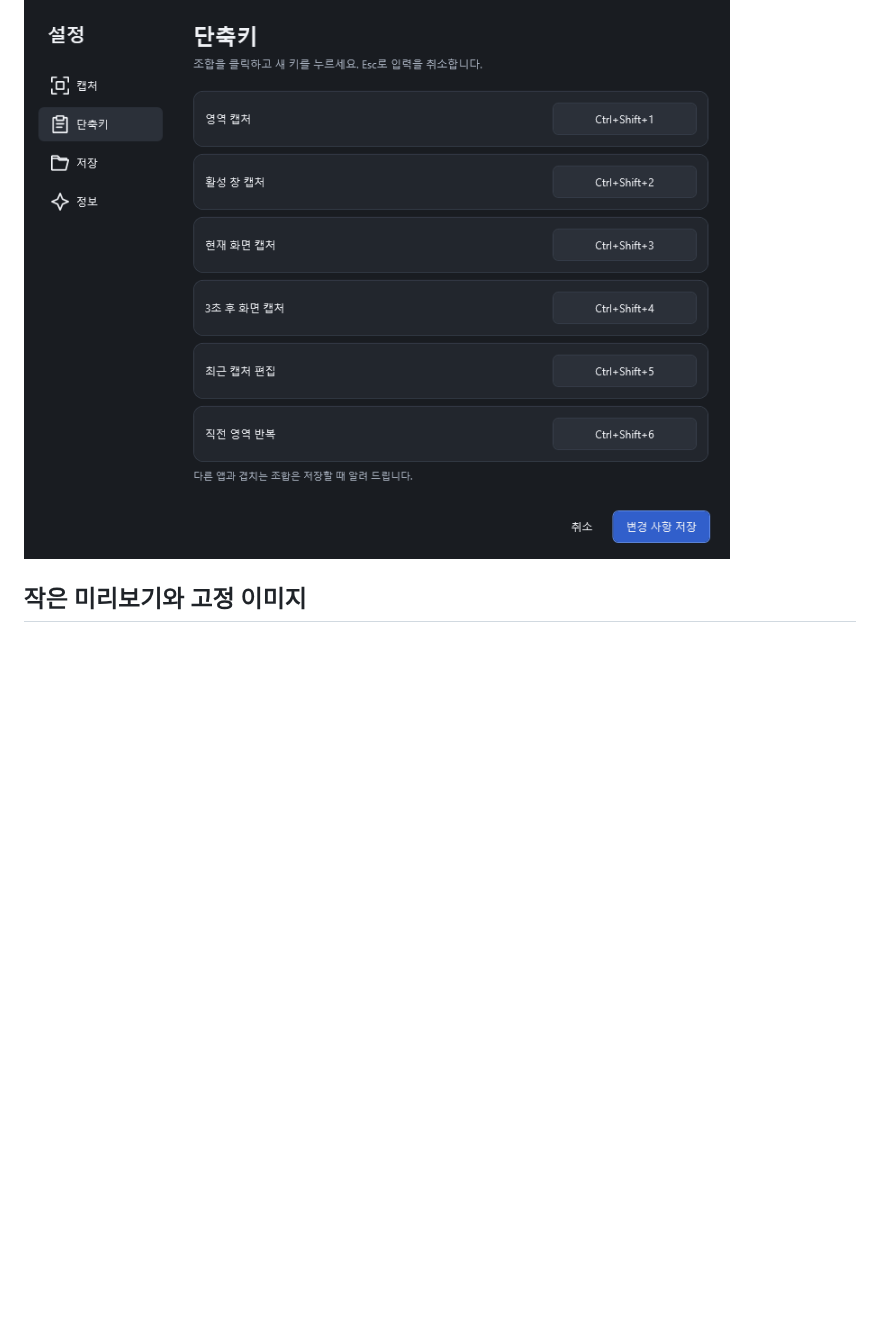
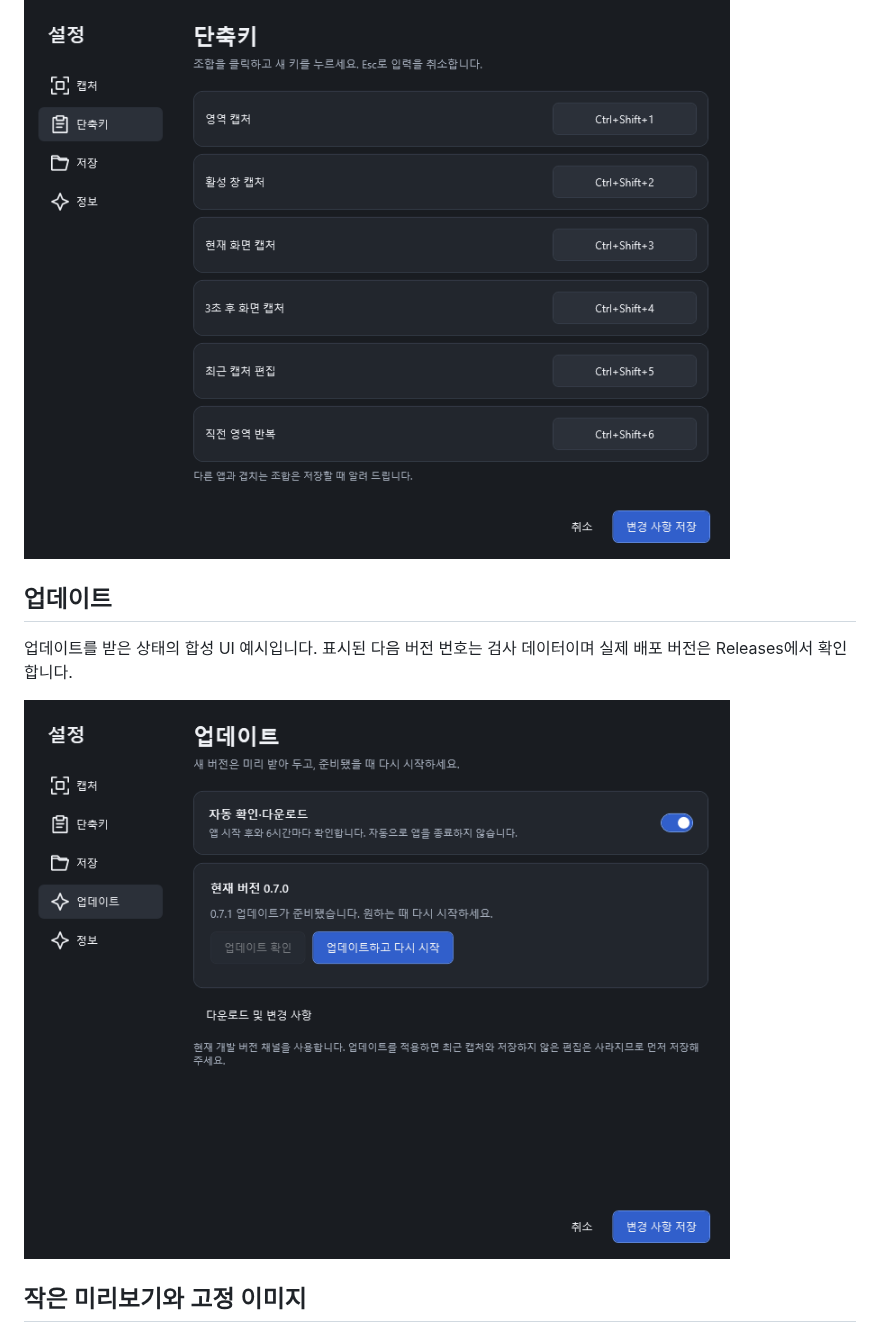
Before and after one commit to sabsalee/snaplet, a Markdown page: docs/design-gallery.ko.md, the part around the change. Drawn GitHub-style; pictures changed too: docs/screenshots/settings-updates.png (added); blank space fills up the shorter version.

Commit message:
Document update controls with a synthetic Windows screenshot [skip ci]

```diff
--- a/docs/design-gallery.ko.md
+++ b/docs/design-gallery.ko.md
@@ -11,6 +11,12 @@ Windows CI의 실제 WPF 렌더러에서 합성 데이터로 생성한 화면입
 ![캡처 설정](screenshots/settings.png)
 
 ![단축키 설정](screenshots/shortcuts.png)
+
+## 업데이트
+
+업데이트를 받은 상태의 합성 UI 예시입니다. 표시된 다음 버전 번호는 검사 데이터이며 실제 배포 버전은 Releases에서 확인합니다.
+
+![업데이트 설정](screenshots/settings-updates.png)
 
 ## 작은 미리보기와 고정 이미지
 
```
